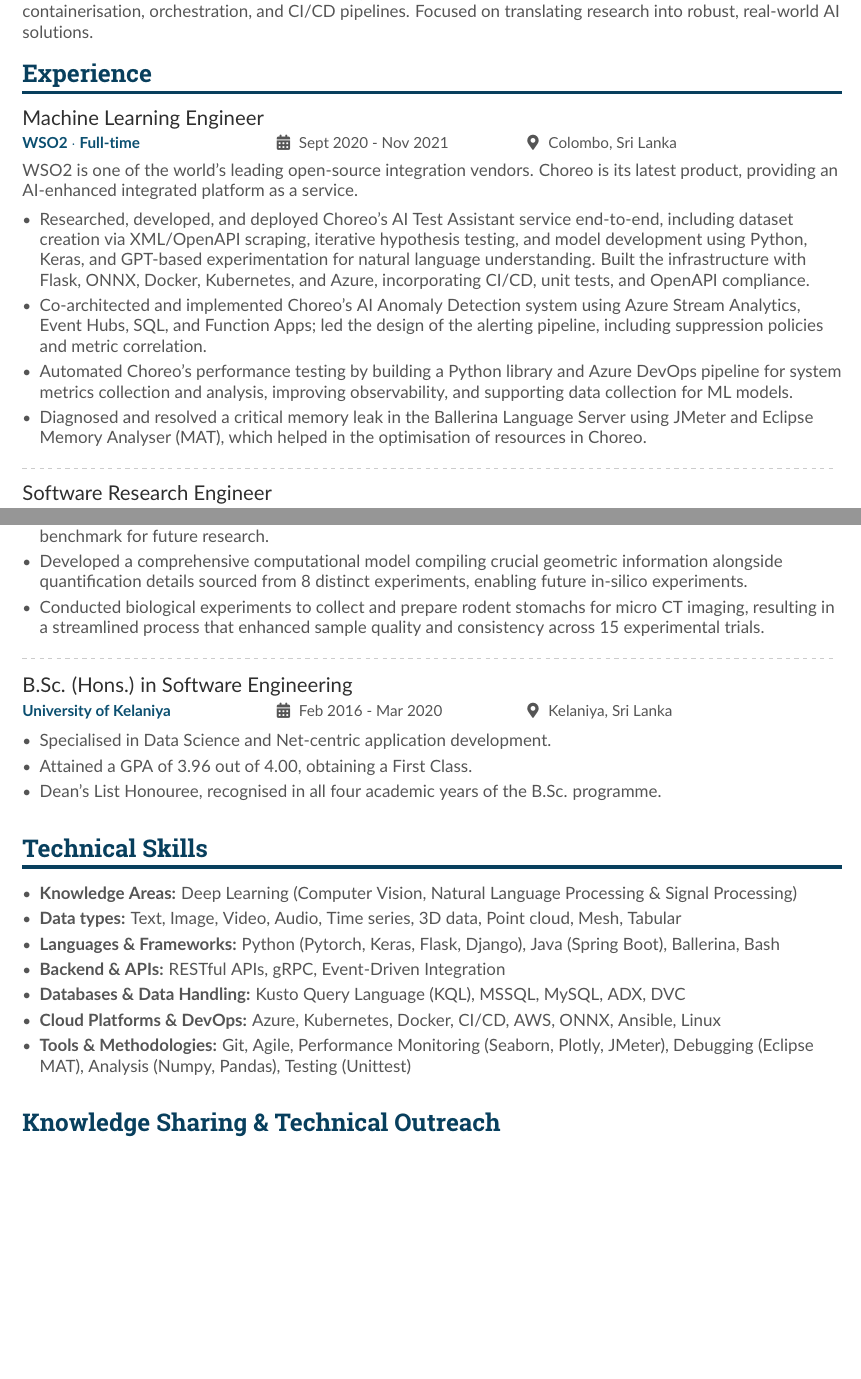
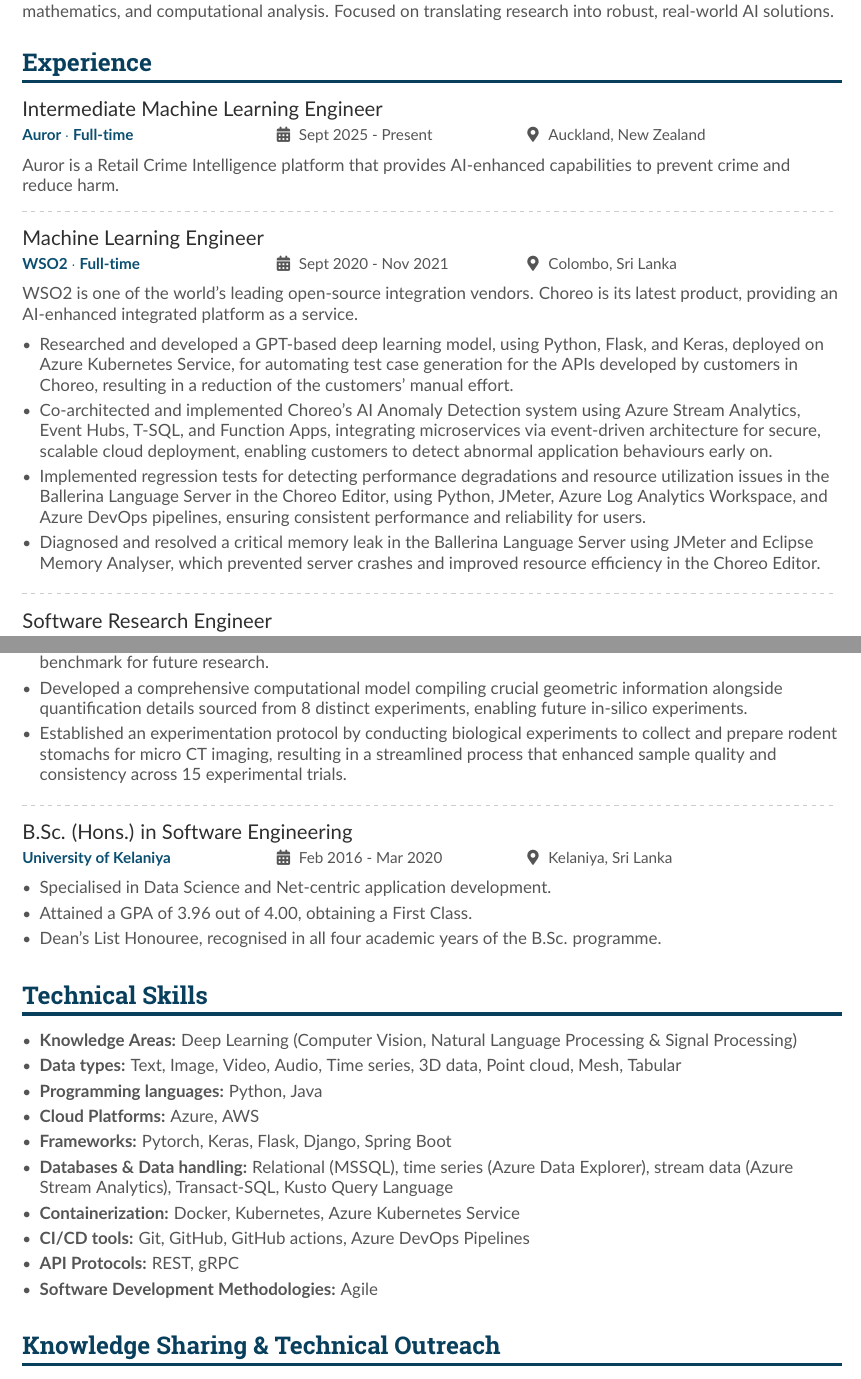
Before and after one commit to savindi-wijenayaka/cv-savindi-wijenayaka, a LaTeX CV (main.tex): two parts of pages 1 and 2 of 2 before the commit and two parts of pages 1 and 2 of 3 after it, joined at a grey line, cut so that both start at the same text, the shorter picture padded with empty space. Compiled offline with pdfLaTeX.

Commit message:
Updates from Overleaf

```diff
--- a/main.tex
+++ b/main.tex
@@ -83,20 +83,30 @@
 
 \cvsection{Summary}
 
-Machine Learning Engineer and Researcher with 2+ years of industry experience developing and deploying scalable deep learning systems in cloud-native environments. PhD (submitted) from the University of Auckland, with research spanning medical imaging, deep learning, applied mathematics, and computational analysis. Brings 6+ years of experience in Python, along with extensive work across modern ML frameworks, containerisation, orchestration, and CI/CD pipelines. Focused on translating research into robust, real-world AI solutions.
+Machine Learning Engineer and Researcher with 2+ years of industry experience developing and deploying scalable deep learning systems in cloud-native environments. Brings 6+ years of experience in Python, along with extensive work across modern ML frameworks, containerisation, orchestration, and CI/CD pipelines. PhD (submitted) from the University of Auckland, with research spanning medical imaging, deep learning, applied mathematics, and computational analysis. Focused on translating research into robust, real-world AI solutions.
 
 \medskip
 
 \cvsection{Experience}
 
+\cvevent{Intermediate Machine Learning Engineer}{\href{https://www.auror.co}{Auror} $\cdot$ Full-time}{Sept 2025 - Present}{Auckland, New Zealand}
+Auror is a Retail Crime Intelligence platform that provides AI-enhanced capabilities to prevent crime and reduce harm.
+% \medskip
+
+\divider{}
+
 \cvevent{Machine Learning Engineer}{\href{http://www.wso2.com}{WSO2} $\cdot$ Full-time}{Sept 2020 - Nov 2021}{Colombo, Sri Lanka}
 WSO2 is one of the world's leading open-source integration vendors. Choreo is its latest product, providing an AI-enhanced integrated platform as a service.
 \medskip
 \begin{itemize}
-    \item Researched, developed, and deployed Choreo’s AI Test Assistant service end-to-end, including dataset creation via XML/OpenAPI scraping, iterative hypothesis testing, and model development using Python, Keras, and GPT-based experimentation for natural language understanding. Built the infrastructure with Flask, ONNX, Docker, Kubernetes, and Azure, incorporating CI/CD, unit tests, and OpenAPI compliance.
-    \item Co-architected and implemented Choreo’s AI Anomaly Detection system using Azure Stream Analytics, Event Hubs, SQL, and Function Apps; led the design of the alerting pipeline, including suppression policies and metric correlation.
-    \item Automated Choreo’s performance testing by building a Python library and Azure DevOps pipeline for system metrics collection and analysis, improving observability, and supporting data collection for ML models.
-    \item Diagnosed and resolved a critical memory leak in the Ballerina Language Server using JMeter and Eclipse Memory Analyser (MAT), which helped in the optimisation of resources in Choreo.
+
+    \item Researched and developed a GPT-based deep learning model, using Python, Flask, and Keras, deployed on Azure Kubernetes Service, for automating test case generation for the APIs developed by customers in Choreo, resulting in a reduction of the customers' manual effort.
+
+    \item Co-architected and implemented Choreo’s AI Anomaly Detection system using Azure Stream Analytics, Event Hubs, T-SQL, and Function Apps, integrating microservices via event-driven architecture for secure, scalable cloud deployment, enabling customers to detect abnormal application behaviours early on.
+
+    \item Implemented regression tests for detecting performance degradations and resource utilization issues in the Ballerina Language Server in the Choreo Editor, using Python, JMeter, Azure Log Analytics Workspace, and Azure DevOps pipelines, ensuring consistent performance and reliability for users.
+
+    \item Diagnosed and resolved a critical memory leak in the Ballerina Language Server using JMeter and Eclipse Memory Analyser, which prevented server crashes and improved resource efficiency in the Choreo Editor.
 \end{itemize}
 
 \divider{}
@@ -125,7 +135,7 @@
     \item Engineered a semantic segmentation model to distinguish gastric tissue layers, integrating multiscale channel and spatial attention concepts, implementing numerous ablation studies, and saving over 40 hours per dataset.
     \item Developed a robust three-dimensional gastric tissue quantification framework using advanced mathematical techniques in Python; delivered precise measurements from 20+ tissue samples, establishing the first benchmark for future research.
     \item Developed a comprehensive computational model compiling crucial geometric information alongside quantification details sourced from 8 distinct experiments, enabling future in-silico experiments.
-    \item Conducted biological experiments to collect and prepare rodent stomachs for micro CT imaging, resulting in a streamlined process that enhanced sample quality and consistency across 15 experimental trials.
+    \item Established an experimentation protocol by conducting biological experiments to collect and prepare rodent stomachs for micro CT imaging, resulting in a streamlined process that enhanced sample quality and consistency across 15 experimental trials.
 \end{itemize}
 
 \divider{}
@@ -140,14 +150,18 @@
 \medskip
 
 \cvsection{Technical Skills}
+
 \begin{itemize}
     \item \textbf{Knowledge Areas:} Deep Learning (Computer Vision, Natural Language Processing \& Signal Processing)
     \item \textbf{Data types:} Text, Image, Video, Audio, Time series, 3D data, Point cloud, Mesh, Tabular
-    \item \textbf{Languages \& Frameworks:} Python (Pytorch, Keras, Flask, Django), Java (Spring Boot), Ballerina, Bash
-    \item \textbf{Backend \& APIs:} RESTful APIs, gRPC, Event-Driven Integration
-    \item \textbf{Databases \& Data Handling:} Kusto Query Language (KQL), MSSQL, MySQL, ADX, DVC
-    \item \textbf{Cloud Platforms \& DevOps:} Azure, Kubernetes, Docker, CI/CD, AWS, ONNX, Ansible, Linux
-    \item \textbf{Tools \& Methodologies:} Git, Agile, Performance Monitoring (Seaborn, Plotly, JMeter), Debugging (Eclipse MAT), Analysis (Numpy, Pandas), Testing (Unittest)
+    \item \textbf{Programming languages:} Python, Java
+    \item \textbf{Cloud Platforms:} Azure, AWS
+    \item \textbf{Frameworks:} Pytorch, Keras, Flask, Django, Spring Boot
+    \item \textbf{Databases \& Data handling:} Relational (MSSQL), time series (Azure Data Explorer), stream data (Azure Stream Analytics), Transact-SQL, Kusto Query Language
+    \item \textbf{Containerization:} Docker, Kubernetes, Azure Kubernetes Service
+    \item \textbf{CI/CD tools:} Git, GitHub, GitHub actions, Azure DevOps Pipelines
+    \item \textbf{API Protocols:} REST, gRPC
+    \item \textbf{Software Development Methodologies:} Agile
 \end{itemize}
 
 \medskip
```
